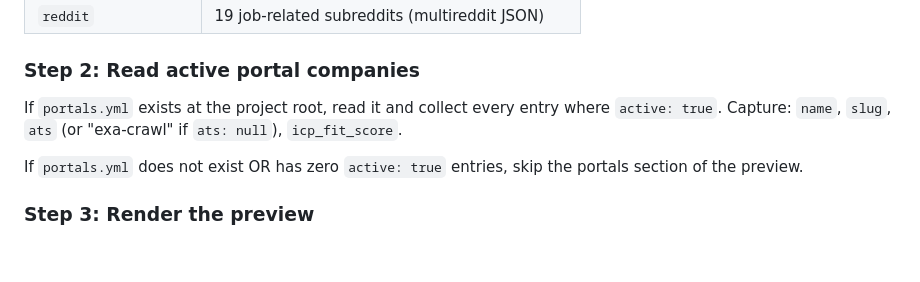
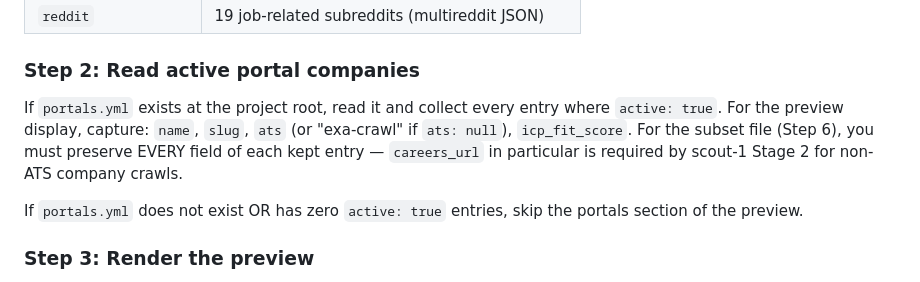
Before and after one commit to 0xquinto/agent-job-research, a Markdown page: .claude/agents/lead-0.md, the part around the change. Rendered like a GitHub page; blank space fills up the shorter version.

Commit message:
fix(lead-0): preserve full portal entry fields in subset file
Code review caught that Step 2's capture list omitted careers_url,
which scout-1 Stage 2 needs for Exa crawls of non-ATS companies.
Clarify that preview uses a subset of fields but the subset file
must preserve every field of each kept entry.

Co-Authored-By: Claude Opus 4.6 (1M context) <noreply@anthropic.com>

```diff
--- a/.claude/agents/lead-0.md
+++ b/.claude/agents/lead-0.md
@@ -98,7 +98,7 @@ The pipeline has 10 registered scrapers. Use this list verbatim in the preview:
 
 ### Step 2: Read active portal companies
 
-If `portals.yml` exists at the project root, read it and collect every entry where `active: true`. Capture: `name`, `slug`, `ats` (or "exa-crawl" if `ats: null`), `icp_fit_score`.
+If `portals.yml` exists at the project root, read it and collect every entry where `active: true`. For the preview display, capture: `name`, `slug`, `ats` (or "exa-crawl" if `ats: null`), `icp_fit_score`. For the subset file (Step 6), you must preserve EVERY field of each kept entry — `careers_url` in particular is required by scout-1 Stage 2 for non-ATS company crawls.
 
 If `portals.yml` does not exist OR has zero `active: true` entries, skip the portals section of the preview.
 
```
